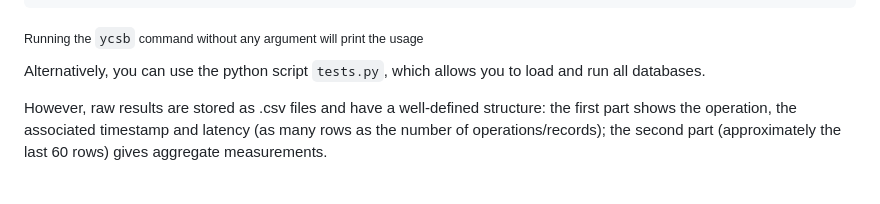
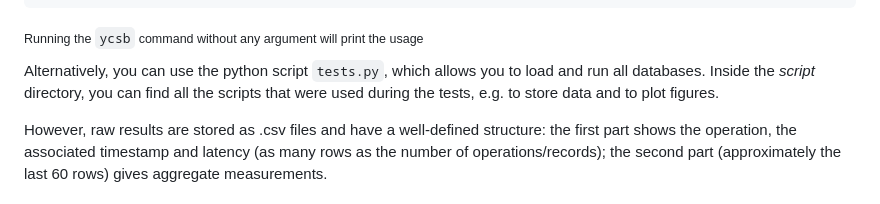
Before and after one commit to ChriAsc/ycsb_NGDB, a Markdown page: README.md, the part around the change printed below. Rendered like a GitHub page.

```diff
--- a/README.md
+++ b/README.md
@@ -80,7 +80,7 @@ You can provide DB Connection Parameters or set configs with the shell command.
 
   <sub>Running the `ycsb` command without any argument will print the usage</sub>
 
-Alternatively, you can use the python script `tests.py`, which allows you to load and run all databases.
+Alternatively, you can use the python script `tests.py`, which allows you to load and run all databases. Inside the *script* directory, you can find all the scripts that were used during the tests, e.g. to store data and to plot figures.
 
 However, raw results are stored as .csv files and have a well-defined structure: the first part shows the operation, the associated timestamp and latency (as many rows as the number of operations/records); the second part (approximately the last 60 rows) gives aggregate measurements.
 
```
Also changed, not shown: other parts of README.md (+1 -1 lines).
